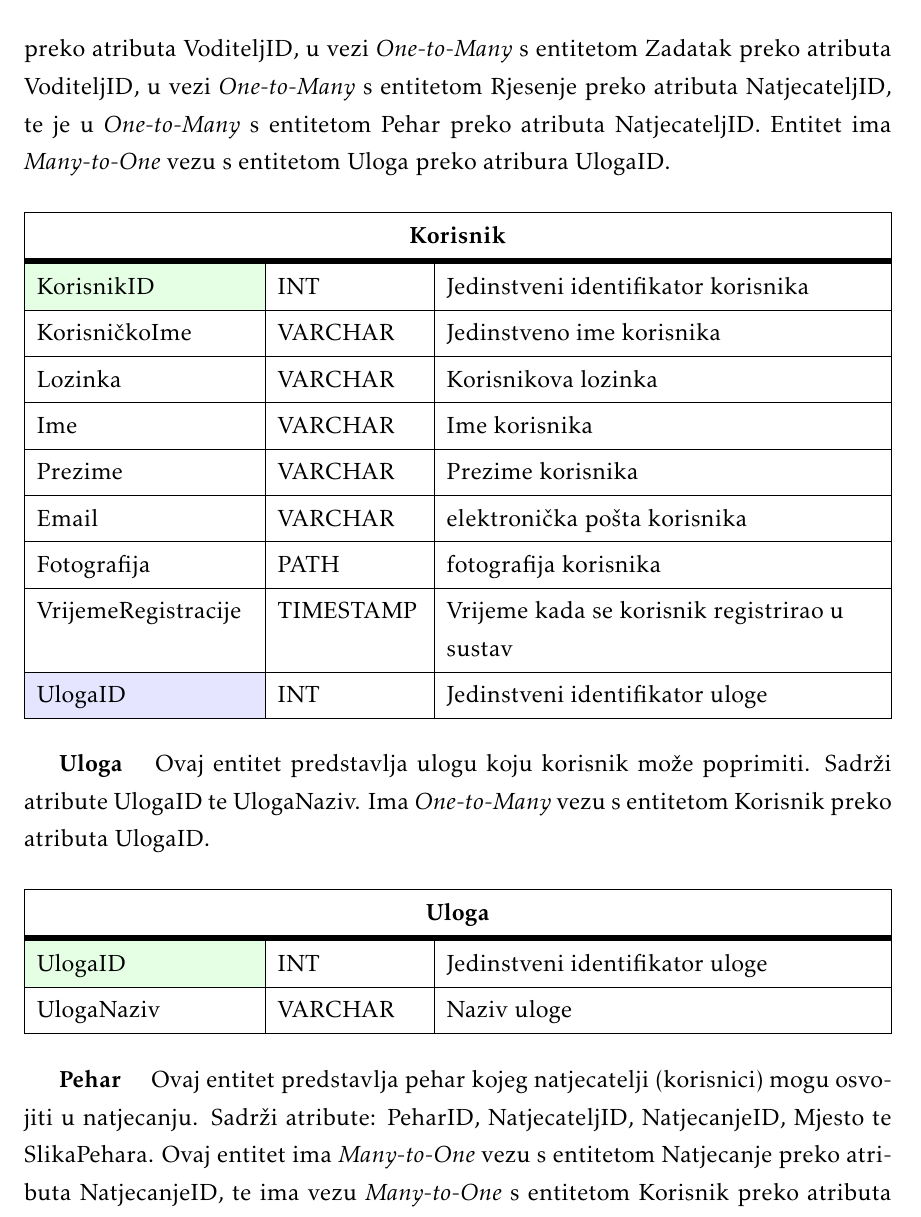
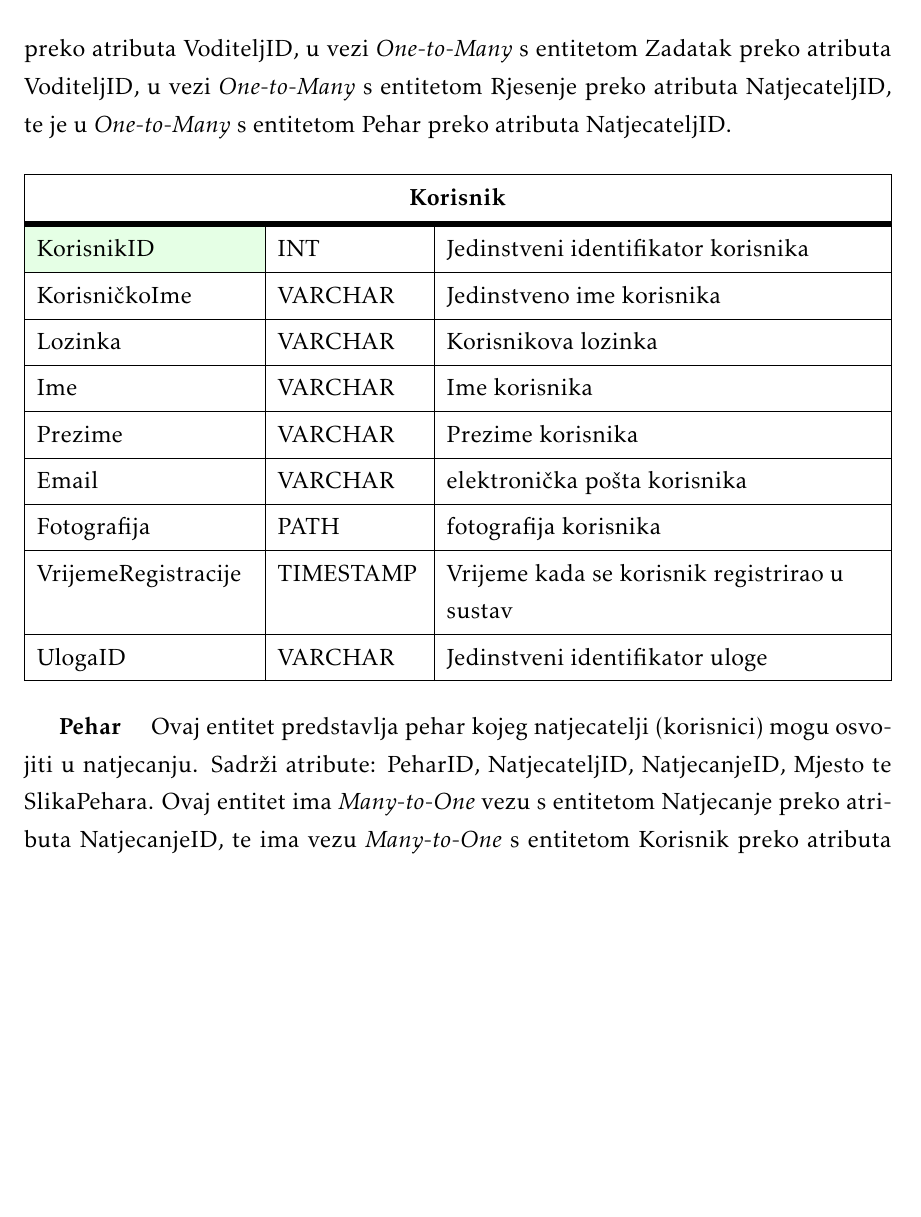
Before and after one commit to mh53837/Looney-Codes, a LaTeX document (Dokumentacija/PROGI_ProjektnaDokumentacija.tex, which reads Dokumentacija/Arhitektura.tex): part of page 34 of 46, cut so that both start at the same text, the shorter picture padded with empty space. Compiled offline with pdfLaTeX.

Commit message:
revizija  dijagrama i opisa baze podataka

```diff
--- a/Dokumentacija/Arhitektura.tex
+++ b/Dokumentacija/Arhitektura.tex
@@ -73,7 +73,7 @@ Za potrebe našeg sustava koristit ćemo relacijsku bazu podataka koja svojom st
 					\SetCell{LightBlue}originalnoNatjecanjeID & INT &  ID natjecanja na kojem se temelji virtualno natjecanje 	\\ \hline
 				\end{longtblr}
 
-\textbf{Korisnik} \quad Ovaj entitet sadržava sve bitne informacije o korisniku aplikacije. Sadrži atribute: KorisnickoIme, lozinka, ime, prezime, email, fotografija, vrijemeRegistracije te ulogaID. Ovaj entitet je u vezi \textit{One-to-Many} s entitetom Natjecanje preko atributa VoditeljID, u vezi  \textit{One-to-Many} s entitetom Zadatak preko atributa VoditeljID, u vezi  \textit{One-to-Many} s entitetom Rjesenje preko atributa NatjecateljID, te je u  \textit{One-to-Many} s entitetom Pehar preko atributa NatjecateljID. Entitet ima  \textit{Many-to-One} vezu s entitetom Uloga preko atribura UlogaID.
+\textbf{Korisnik} \quad Ovaj entitet sadržava sve bitne informacije o korisniku aplikacije. Sadrži atribute: KorisnickoIme, lozinka, ime, prezime, email, fotografija, vrijemeRegistracije te ulogaID. Ovaj entitet je u vezi \textit{One-to-Many} s entitetom Natjecanje preko atributa VoditeljID, u vezi  \textit{One-to-Many} s entitetom Zadatak preko atributa VoditeljID, u vezi  \textit{One-to-Many} s entitetom Rjesenje preko atributa NatjecateljID, te je u  \textit{One-to-Many} s entitetom Pehar preko atributa NatjecateljID.
 
 				\begin{longtblr}[
 					label=none,
@@ -92,23 +92,23 @@ Za potrebe našeg sustava koristit ćemo relacijsku bazu podataka koja svojom st
 					Email & VARCHAR & elektronička pošta korisnika \\ \hline
 					Fotografija & PATH & fotografija korisnika \\ \hline
 					VrijemeRegistracije & TIMESTAMP & Vrijeme kada se korisnik registrirao u sustav \\ \hline
-					\SetCell{LightBlue}UlogaID & INT & Jedinstveni identifikator uloge	\\ \hline
+					UlogaID & VARCHAR & Jedinstveni identifikator uloge	\\ \hline
 				\end{longtblr}
 
-\textbf{Uloga} \quad Ovaj entitet predstavlja ulogu koju korisnik može poprimiti. Sadrži atribute UlogaID te UlogaNaziv. Ima  \textit{One-to-Many} vezu s entitetom Korisnik preko atributa UlogaID.
-
-				\begin{longtblr}[
-					label=none,
-					entry=none
-					]{
-						width = \textwidth,
-						colspec={|X[9,l]|X[6, l]|X[18, l]|},
-						rowhead = 1,
-					} %definicija širine tablice, širine stupaca, poravnanje i broja redaka naslova tablice
-					\hline \SetCell[c=3]{c}{\textbf{Uloga}}	 \\ \hline[3pt]
-					\SetCell{LightGreen}UlogaID & INT	&  	Jedinstveni identifikator uloge  	\\ \hline
-					UlogaNaziv	& VARCHAR &  Naziv uloge 	\\ \hline
-				\end{longtblr}
+%\textbf{Uloga} \quad Ovaj entitet predstavlja ulogu koju korisnik može poprimiti. Sadrži atribute UlogaID te UlogaNaziv. Ima  \textit{One-to-Many} vezu s entitetom Korisnik preko atributa UlogaID.
+%
+%				\begin{longtblr}[
+%					label=none,
+%					entry=none
+%					]{
+%						width = \textwidth,
+%						colspec={|X[9,l]|X[6, l]|X[18, l]|},
+%						rowhead = 1,
+%					} %definicija širine tablice, širine stupaca, poravnanje i broja redaka naslova tablice
+%					\hline \SetCell[c=3]{c}{\textbf{Uloga}}	 \\ \hline[3pt]
+%					\SetCell{LightGreen}UlogaID & INT	&  	Jedinstveni identifikator uloge  	\\ \hline
+%					UlogaNaziv	& VARCHAR &  Naziv uloge 	\\ \hline
+%				\end{longtblr}
 
 \textbf{Pehar} \quad Ovaj entitet predstavlja pehar kojeg natjecatelji (korisnici) mogu osvojiti u natjecanju. Sadrži atribute: PeharID, NatjecateljID, NatjecanjeID, Mjesto te SlikaPehara. Ovaj entitet ima  \textit{Many-to-One} vezu s entitetom Natjecanje preko atributa NatjecanjeID, te ima vezu  \textit{Many-to-One} s entitetom Korisnik preko atributa NatjecateljID.
 
```
Also changed, not shown: Dokumentacija/Dnevnik_promjena_dokumentacije.tex (+1 -0 lines), Dokumentacija/Dodatak.tex (+1 -1 lines), Dokumentacija/PROGI_ProjektnaDokumentacija.pdf.
